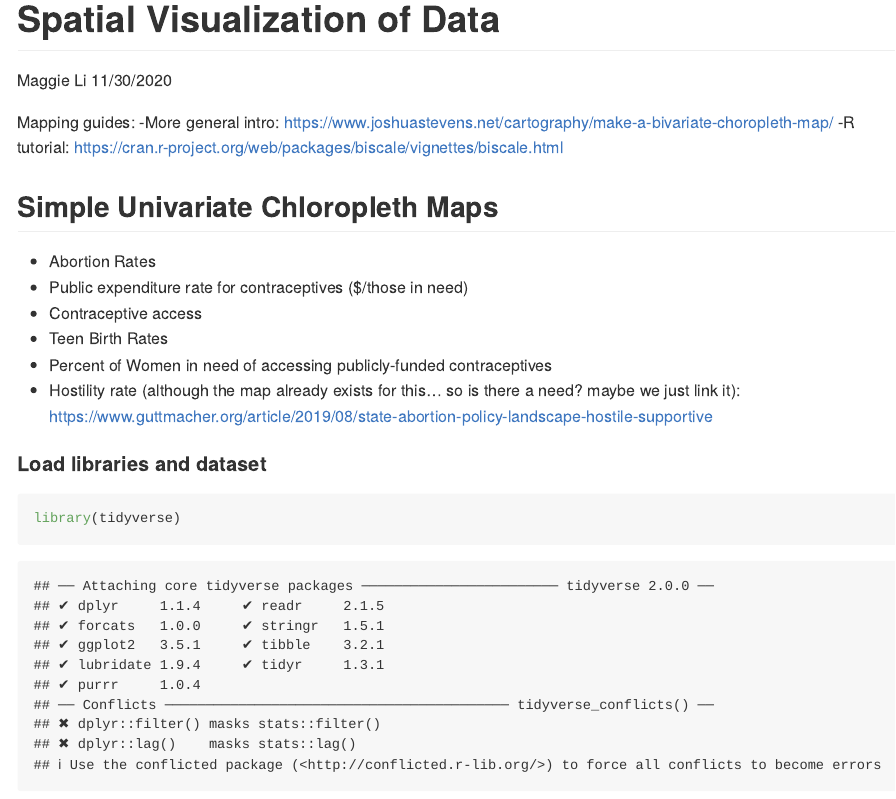
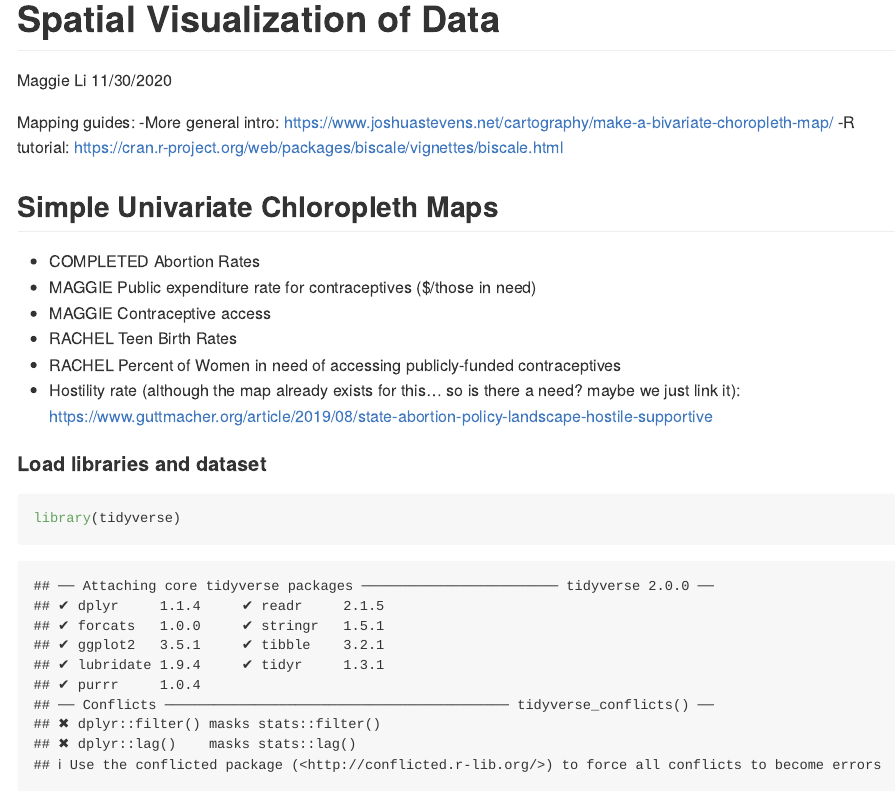
Before and after one commit to maggie-mengyuan-li/p8105_2020_final, an R Markdown document (data_visualization.Rmd): the page in a window 1100 px wide, from its top. Rendered offline with R 4.5, knitr and Pandoc, with nearby package versions; some code elsewhere in the file could not run offline; long lines of code are wrapped.

Commit message:
assign roles for maps

```diff
--- a/data_visualization.Rmd
+++ b/data_visualization.Rmd
@@ -10,11 +10,11 @@ Mapping guides:
   -R tutorial: https://cran.r-project.org/web/packages/biscale/vignettes/biscale.html
 
 ## Simple Univariate Chloropleth Maps
-* Abortion Rates
-* Public expenditure rate for contraceptives ($/those in need)
-* Contraceptive access
-* Teen Birth Rates
-* Percent of Women in need of accessing publicly-funded contraceptives
+* COMPLETED Abortion Rates
+* MAGGIE Public expenditure rate for contraceptives ($/those in need)
+* MAGGIE Contraceptive access
+* RACHEL Teen Birth Rates
+* RACHEL Percent of Women in need of accessing publicly-funded contraceptives
 * Hostility rate (although the map already exists for this... so is there a need? maybe we just link it): https://www.guttmacher.org/article/2019/08/state-abortion-policy-landscape-hostile-supportive
 
 #### Load libraries and dataset
```
